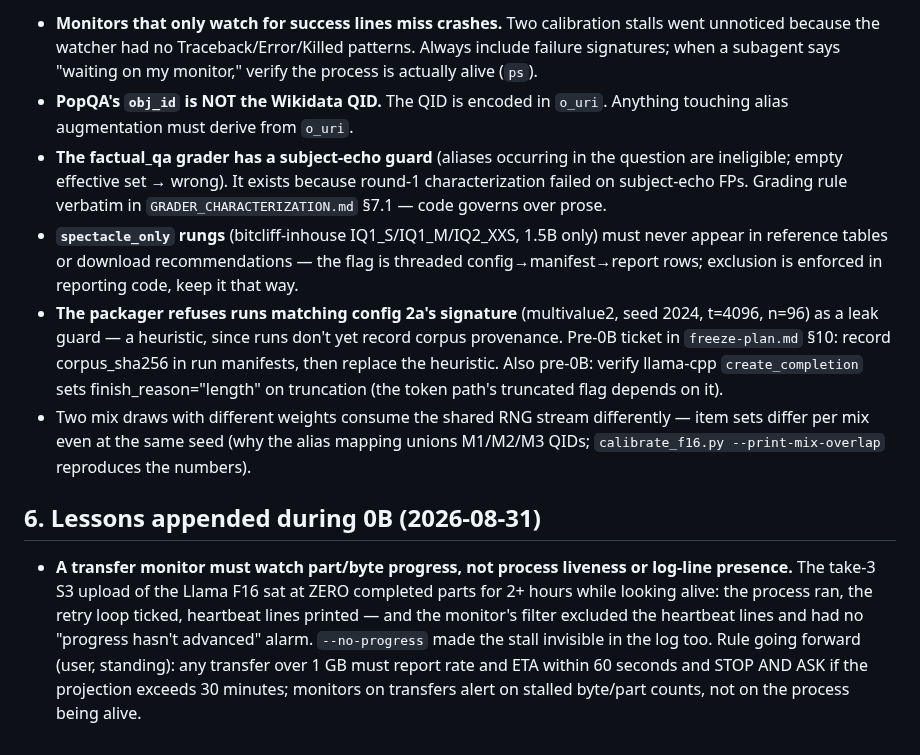
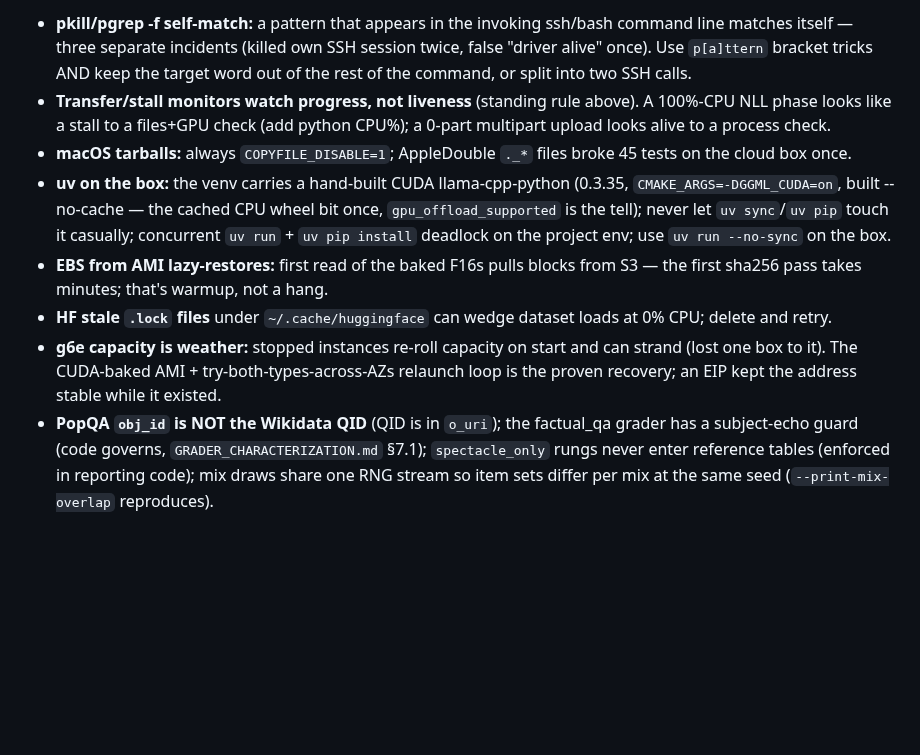
Before and after one commit to Rishik-Chakraborty/BitCliff, a Markdown page: HANDOFF.md, the part around one of its changes. GitHub-like rendering; blank space fills up the shorter version.

```diff
--- a/HANDOFF.md
+++ b/HANDOFF.md
@@ -114,39 +199,33 @@ sensitivity), cliff tables, packaged dataset (embargoes enforced by
 
-- **Monitors that only watch for success lines miss crashes.** Two
-  calibration stalls went unnoticed because the watcher had no
-  Traceback/Error/Killed patterns. Always include failure signatures; when
-  a subagent says "waiting on my monitor," verify the process is actually
-  alive (`ps`).
-- **PopQA's `obj_id` is NOT the Wikidata QID.** The QID is encoded in
-  `o_uri`. Anything touching alias augmentation must derive from `o_uri`.
-- **The factual_qa grader has a subject-echo guard** (aliases occurring in
-  the question are ineligible; empty effective set → wrong). It exists
-  because round-1 characterization failed on subject-echo FPs. Grading rule
-  verbatim in `GRADER_CHARACTERIZATION.md` §7.1 — code governs over prose.
-- **`spectacle_only` rungs** (bitcliff-inhouse IQ1_S/IQ1_M/IQ2_XXS, 1.5B
-  only) must never appear in reference tables or download recommendations —
-  the flag is threaded config→manifest→report rows; exclusion is enforced
-  in reporting code, keep it that way.
-- **The packager refuses runs matching config 2a's signature** (multivalue2,
-  seed 2024, t=4096, n=96) as a leak guard — a heuristic, since runs don't
-  yet record corpus provenance. Pre-0B ticket in `freeze-plan.md` §10:
-  record corpus_sha256 in run manifests, then replace the heuristic. Also
-  pre-0B: verify llama-cpp `create_completion` sets finish_reason="length"
-  on truncation (the token path's truncated flag depends on it).
-- Two mix draws with different weights consume the shared RNG stream
-  differently — item sets differ per mix even at the same seed (why the
-  alias mapping unions M1/M2/M3 QIDs; `calibrate_f16.py --print-mix-overlap`
-  reproduces the numbers).
-
-## 6. Lessons appended during 0B (2026-08-31)
-
-- **A transfer monitor must watch part/byte progress, not process liveness
-  or log-line presence.** The take-3 S3 upload of the Llama F16 sat at ZERO
-  completed parts for 2+ hours while looking alive: the process ran, the
-  retry loop ticked, heartbeat lines printed — and the monitor's filter
-  excluded the heartbeat lines and had no "progress hasn't advanced" alarm.
-  `--no-progress` made the stall invisible in the log too. Rule going
-  forward (user, standing): any transfer over 1 GB must report rate and ETA
-  within 60 seconds and STOP AND ASK if the projection exceeds 30 minutes;
-  monitors on transfers alert on stalled byte/part counts, not on the
-  process being alive.
+- **pkill/pgrep -f self-match:** a pattern that appears in the invoking
+  ssh/bash command line matches itself — three separate incidents
+  (killed own SSH session twice, false "driver alive" once). Use
+  `p[a]ttern` bracket tricks AND keep the target word out of the rest of
+  the command, or split into two SSH calls.
+- **Transfer/stall monitors watch progress, not liveness** (standing
+  rule above). A 100%-CPU NLL phase looks like a stall to a files+GPU
+  check (add python CPU%); a 0-part multipart upload looks alive to a
+  process check.
+- **macOS tarballs:** always `COPYFILE_DISABLE=1`; AppleDouble `._*`
+  files broke 45 tests on the cloud box once.
+- **uv on the box:** the venv carries a hand-built CUDA llama-cpp-python
+  (0.3.35, `CMAKE_ARGS=-DGGML_CUDA=on`, built --no-cache — the cached
+  CPU wheel bit once, `gpu_offload_supported` is the tell); never let
+  `uv sync`/`uv pip` touch it casually; concurrent `uv run` + `uv pip
+  install` deadlock on the project env; use `uv run --no-sync` on the
+  box.
+- **EBS from AMI lazy-restores:** first read of the baked F16s pulls
+  blocks from S3 — the first sha256 pass takes minutes; that's warmup,
+  not a hang.
+- **HF stale `.lock` files** under `~/.cache/huggingface` can wedge
+  dataset loads at 0% CPU; delete and retry.
+- **g6e capacity is weather:** stopped instances re-roll capacity on
+  start and can strand (lost one box to it). The CUDA-baked AMI +
+  try-both-types-across-AZs relaunch loop is the proven recovery; an
+  EIP kept the address stable while it existed.
+- **PopQA `obj_id` is NOT the Wikidata QID** (QID is in `o_uri`); the
+  factual_qa grader has a subject-echo guard (code governs,
+  `GRADER_CHARACTERIZATION.md` §7.1); `spectacle_only` rungs never enter
+  reference tables (enforced in reporting code); mix draws share one RNG
+  stream so item sets differ per mix at the same seed
+  (`--print-mix-overlap` reproduces).
```
Also changed, not shown: other parts of HANDOFF.md (+182 -97 lines).
